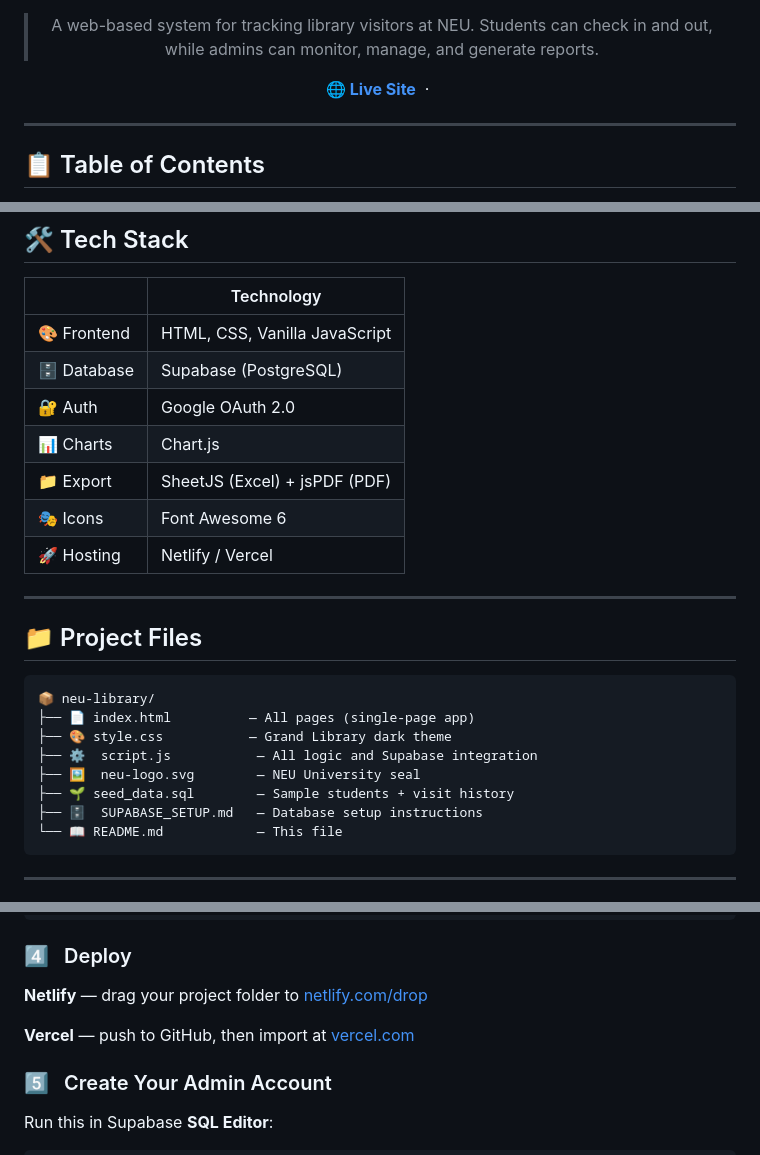
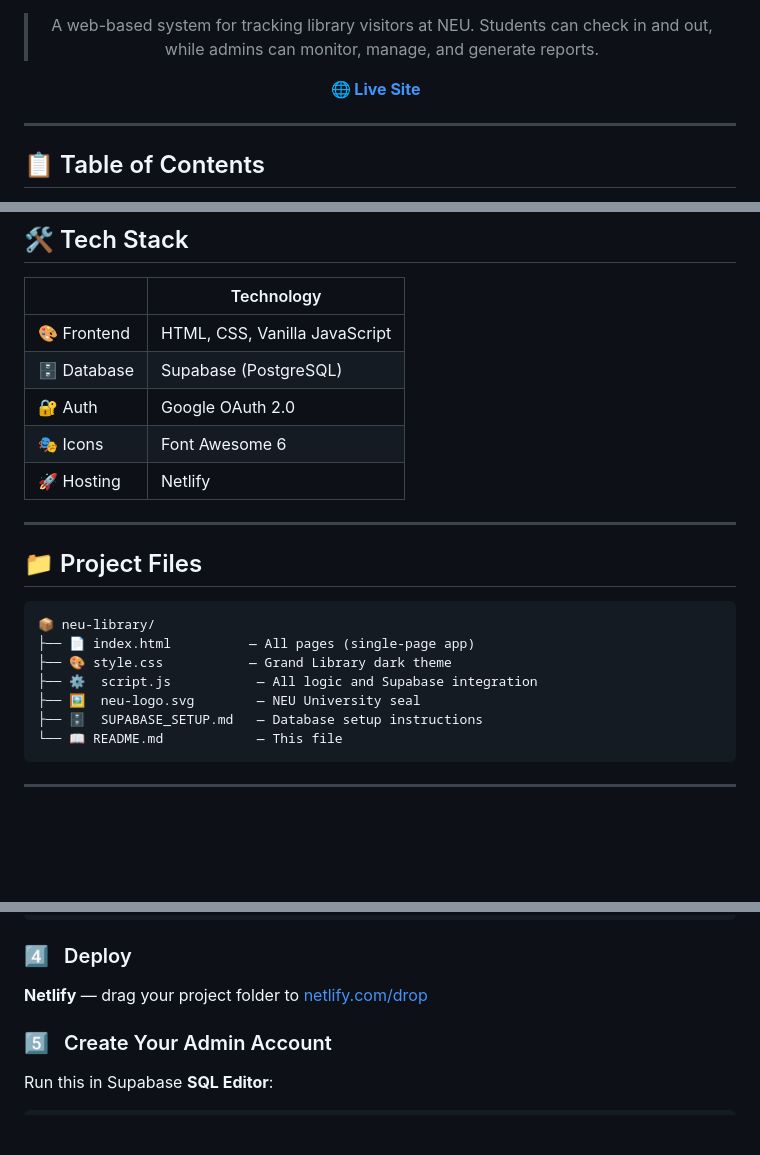
Before and after one commit to JoepimmeQuerubin/NEU-Library-Visitor-Log, a Markdown page: README.md, 3 parts joined by grey strips. GitHub-like rendering; blank space fills up the shorter version.

````diff
--- a/README.md
+++ b/README.md
@@ -11,7 +11,7 @@
 
   > A web-based system for tracking library visitors at NEU. Students can check in and out, while admins can monitor, manage, and generate reports.
 
-  **[🌐 Live Site](https://neulibraryvisitorlog.netlify.app/)** &nbsp;·&nbsp;
+  **[🌐 Live Site](https://neulibraryvisitorlog.netlify.app/)** &nbsp;
 </div>
 
 ---
@@ -53,10 +53,8 @@
 | 🎨 Frontend | HTML, CSS, Vanilla JavaScript |
 | 🗄️ Database | Supabase (PostgreSQL) |
 | 🔐 Auth | Google OAuth 2.0 |
-| 📊 Charts | Chart.js |
-| 📁 Export | SheetJS (Excel) + jsPDF (PDF) |
 | 🎭 Icons | Font Awesome 6 |
-| 🚀 Hosting | Netlify / Vercel |
+| 🚀 Hosting | Netlify |
 
 ---
 
@@ -68,7 +66,6 @@
 ├── 🎨 style.css           — Grand Library dark theme
 ├── ⚙️  script.js           — All logic and Supabase integration
 ├── 🖼️  neu-logo.svg        — NEU University seal
-├── 🌱 seed_data.sql        — Sample students + visit history
 ├── 🗄️  SUPABASE_SETUP.md   — Database setup instructions
 └── 📖 README.md            — This file
 ```
@@ -104,8 +101,6 @@ data-client_id="123456789-abc.apps.googleusercontent.com"
 ### 4️⃣ &nbsp; Deploy
 
 **Netlify** — drag your project folder to [netlify.com/drop](https://app.netlify.com/drop)
-
-**Vercel** — push to GitHub, then import at [vercel.com](https://vercel.com)
 
 ### 5️⃣ &nbsp; Create Your Admin Account
 
````
